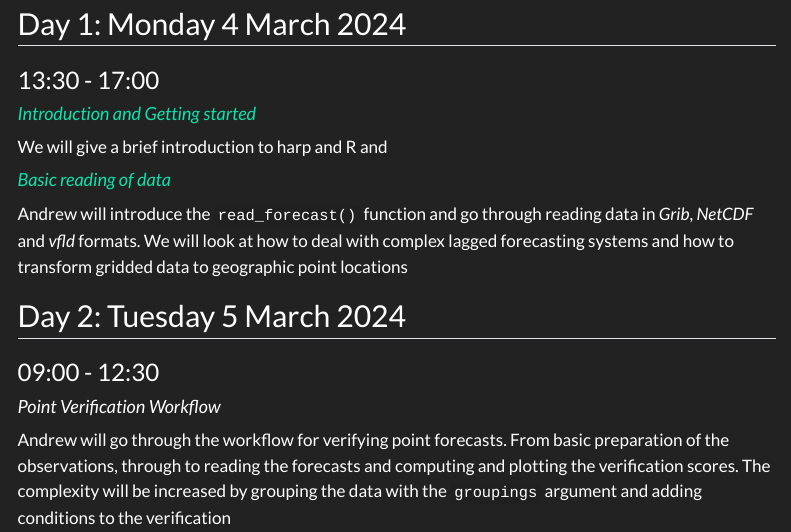
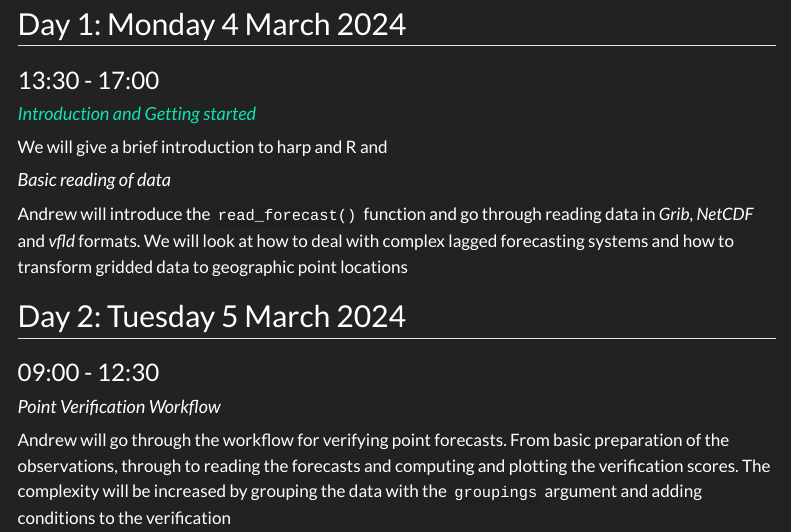
Before and after one commit to harphub/harp_training_2024, a Quarto document (agenda.qmd): the page in a window 1100 px wide, from 200 px down. Rendered offline with R 4.5, knitr and Pandoc in place of Quarto, with nearby package versions; menus at the side of the page are left out.

Commit message:
Remove read-forecast

```diff
--- a/_quarto.yml
+++ b/_quarto.yml
@@ -12,8 +12,6 @@ website:
       - text: "Lessons"
         menu:
           - get-started.qmd
-          - read-forecast.qmd
-
 format:
   html:
     theme:
--- a/agenda.qmd
+++ b/agenda.qmd
@@ -14,7 +14,7 @@ second half of the week.
 
 We will give a brief introduction to harp and R and
 
-#### [_Basic reading of data_](read-forecast.qmd)
+#### _Basic reading of data_
 
 Andrew will introduce the `read_forecast()` function and go through reading data
 in _Grib_, _NetCDF_ and _vfld_ formats. We will look at how to deal with complex
--- a/get-started.qmd
+++ b/get-started.qmd
@@ -129,7 +129,7 @@ system("tar -zxvf harpTrainnigData2024.tar.gz")
 ::::
 
 :::: {.g-col-1}
-<a href=read-forecast.html><i class="bi bi-arrow-right-circle-fill"></i></a>
+<a href=#><i class="bi bi-arrow-right-circle-fill"></i></a>
 ::::
 
 :::
```
Also changed, not shown: index.qmd (+1 -1 lines), 4 other files.
